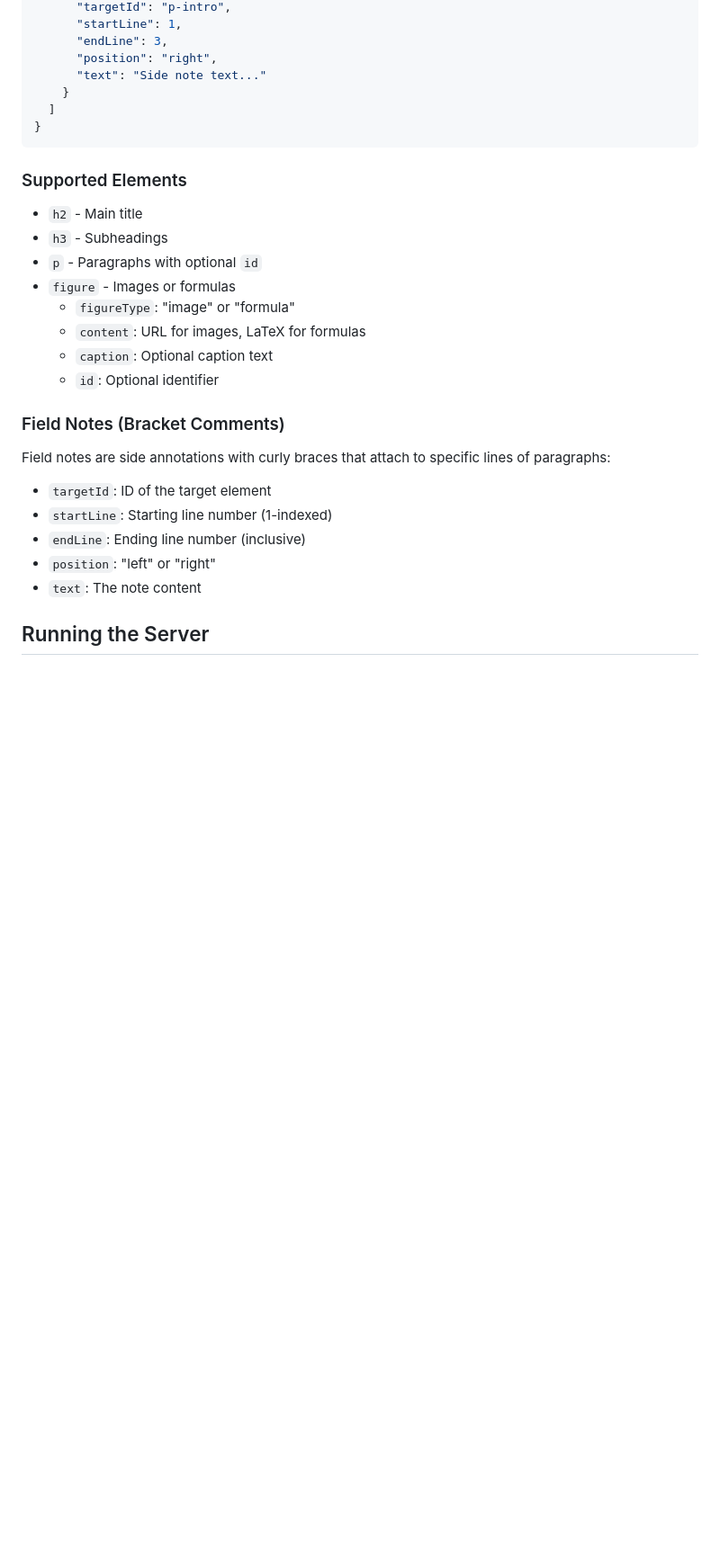
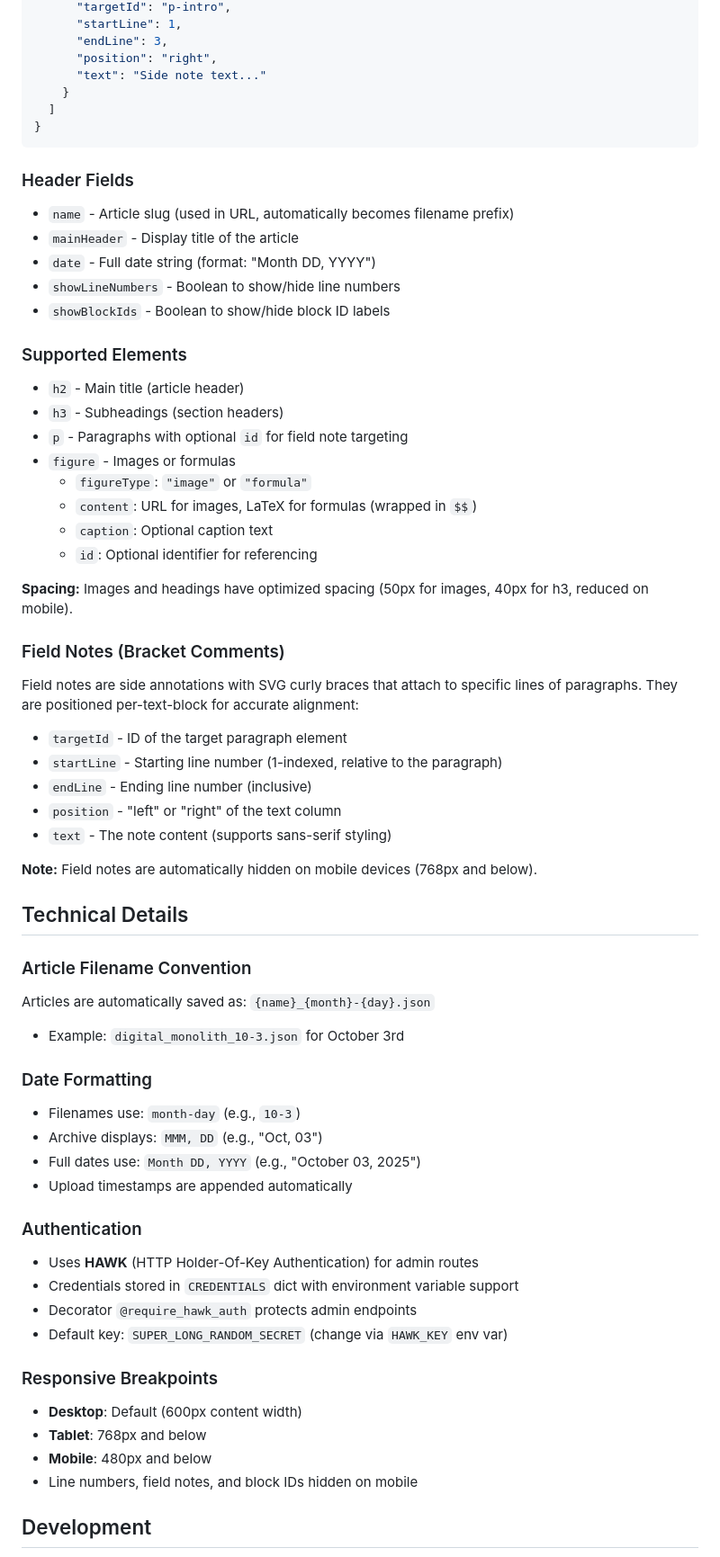
Before and after one commit to 1a11/billard, a Markdown page: README.md, the part around one of its changes. Shown at 90% size. GitHub-like rendering; blank space fills up the shorter version.

````diff
--- a/README.md
+++ b/README.md
@@ -72,25 +91,62 @@ Example: `digital_monolith_10-3.json` (October 3rd)
 }
 ```
 
+### Header Fields
+
+- `name` - Article slug (used in URL, automatically becomes filename prefix)
+- `mainHeader` - Display title of the article
+- `date` - Full date string (format: "Month DD, YYYY")
+- `showLineNumbers` - Boolean to show/hide line numbers
+- `showBlockIds` - Boolean to show/hide block ID labels
+
 ### Supported Elements
 
-- `h2` - Main title
-- `h3` - Subheadings
-- `p` - Paragraphs with optional `id`
+- `h2` - Main title (article header)
+- `h3` - Subheadings (section headers)
+- `p` - Paragraphs with optional `id` for field note targeting
 - `figure` - Images or formulas
-  - `figureType`: "image" or "formula"
-  - `content`: URL for images, LaTeX for formulas
+  - `figureType`: `"image"` or `"formula"`
+  - `content`: URL for images, LaTeX for formulas (wrapped in `$$`)
   - `caption`: Optional caption text
-  - `id`: Optional identifier
+  - `id`: Optional identifier for referencing
+
+**Spacing:** Images and headings have optimized spacing (50px for images, 40px for h3, reduced on mobile).
 
 ### Field Notes (Bracket Comments)
 
-Field notes are side annotations with curly braces that attach to specific lines of paragraphs:
+Field notes are side annotations with SVG curly braces that attach to specific lines of paragraphs. They are positioned per-text-block for accurate alignment:
 
-- `targetId`: ID of the target element
-- `startLine`: Starting line number (1-indexed)
-- `endLine`: Ending line number (inclusive)
-- `position`: "left" or "right"
-- `text`: The note content
+- `targetId` - ID of the target paragraph element
+- `startLine` - Starting line number (1-indexed, relative to the paragraph)
+- `endLine` - Ending line number (inclusive)
+- `position` - "left" or "right" of the text column
+- `text` - The note content (supports sans-serif styling)
 
-## Running the Server
+**Note:** Field notes are automatically hidden on mobile devices (768px and below).
+
+## Technical Details
+
+### Article Filename Convention
+Articles are automatically saved as: `{name}_{month}-{day}.json`
+- Example: `digital_monolith_10-3.json` for October 3rd
+
+### Date Formatting
+- Filenames use: `month-day` (e.g., `10-3`)
+- Archive displays: `MMM, DD` (e.g., "Oct, 03")
+- Full dates use: `Month DD, YYYY` (e.g., "October 03, 2025")
+- Upload timestamps are appended automatically
+
+### Authentication
+- Uses **HAWK** (HTTP Holder-Of-Key Authentication) for admin routes
+- Credentials stored in `CREDENTIALS` dict with environment variable support
+- Decorator `@require_hawk_auth` protects admin endpoints
+- Default key: `SUPER_LONG_RANDOM_SECRET` (change via `HAWK_KEY` env var)
+
+### Responsive Breakpoints
+- **Desktop**: Default (600px content width)
+- **Tablet**: 768px and below
+- **Mobile**: 480px and below
+- Line numbers, field notes, and block IDs hidden on mobile
+
+## Development
+
````
Also changed, not shown: other parts of README.md (+114 -21 lines).
